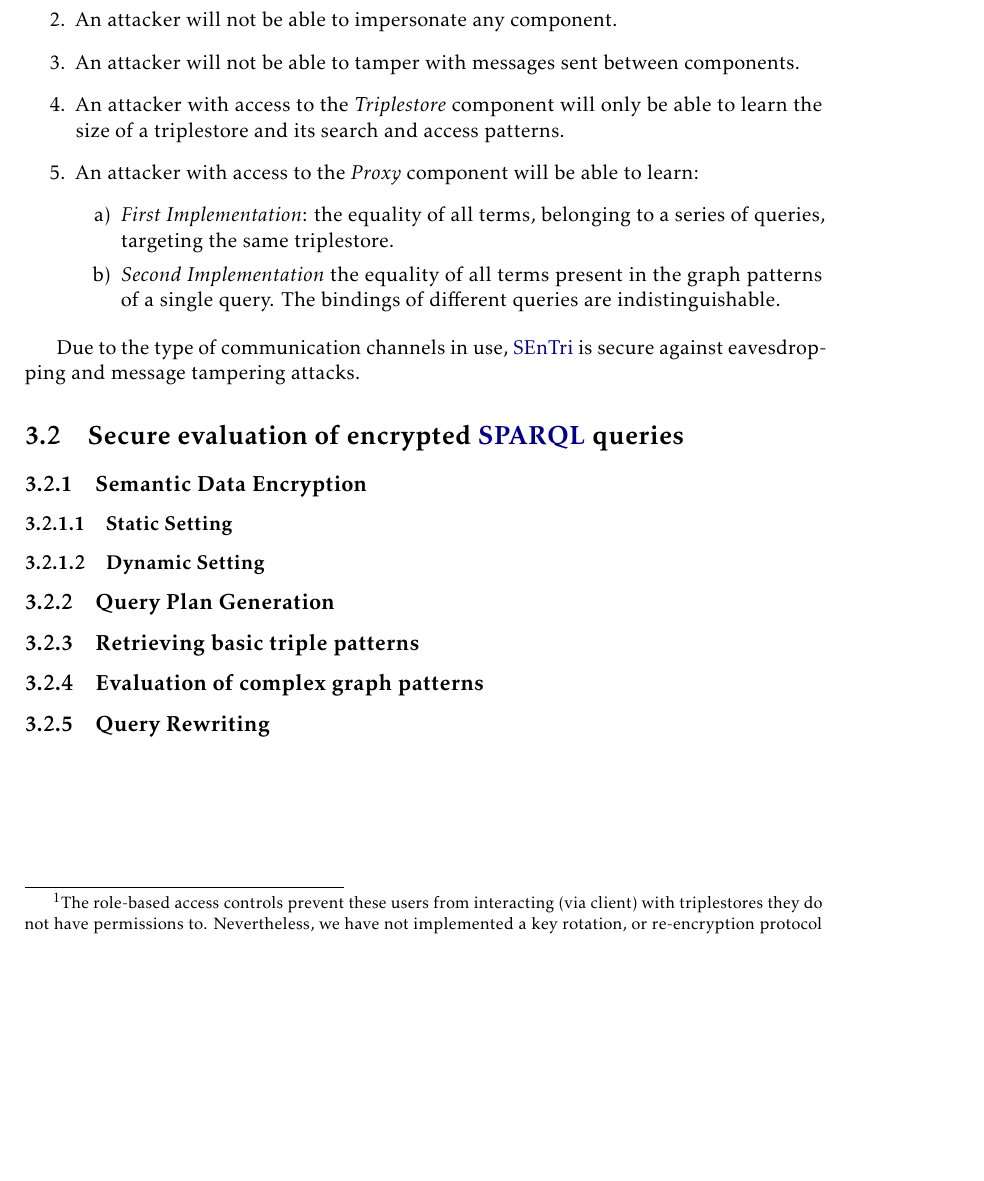
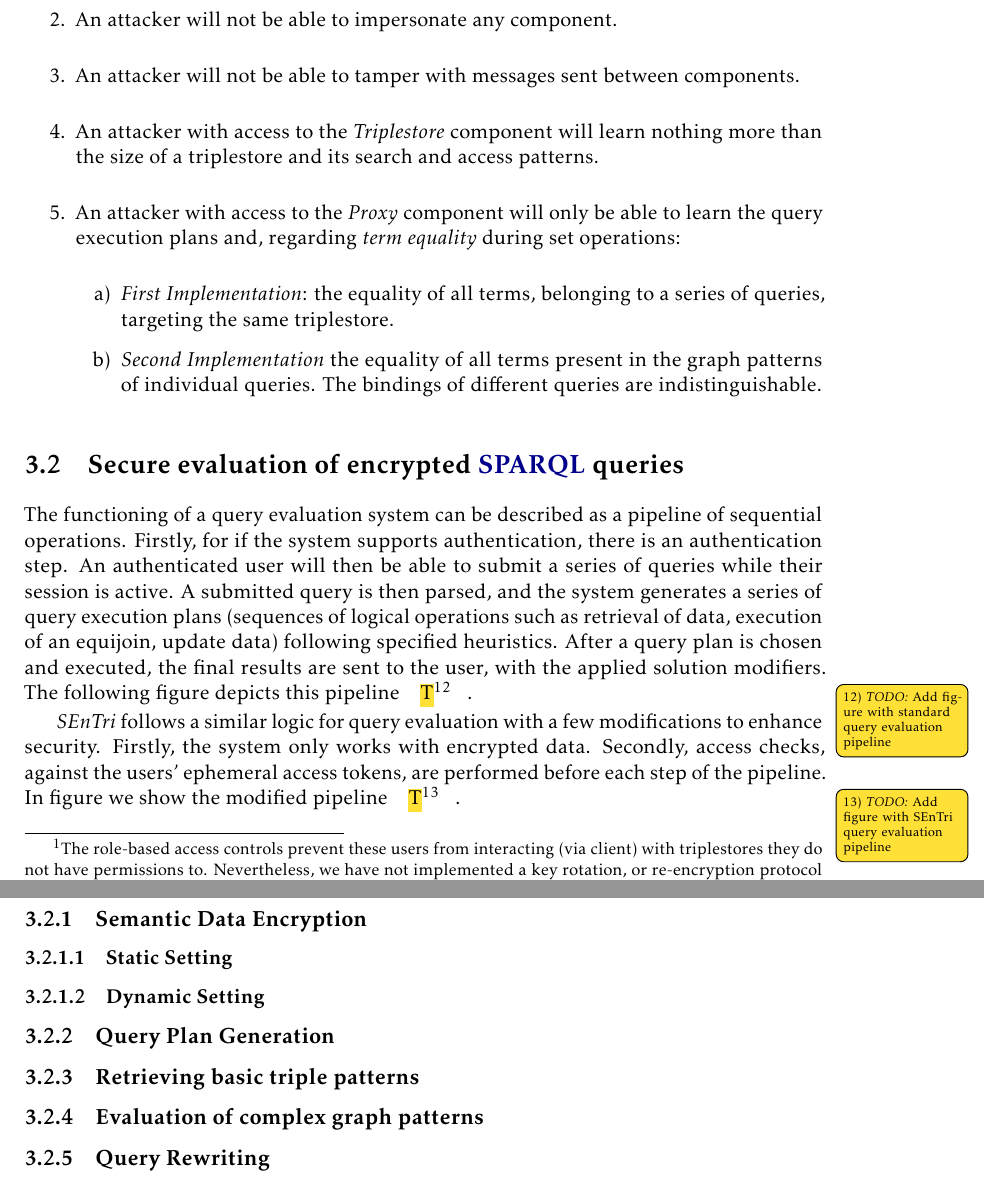
Before and after one commit to DCebola/SEnTriS, a LaTeX thesis (Dissertation/template.tex, which reads Dissertation/Chapters/chapter3/3-solution.tex): part of page 43 of 54 before the commit and two parts of pages 43 and 44 of 55 after it, the two joined at a grey line, cut so that both start at the same text, the shorter picture padded with empty space. Compiled offline with pdfLaTeX.

Commit message:
Working on query evaluation section

```diff
--- a/Dissertation/Chapters/chapter3/3-solution.tex
+++ b/Dissertation/Chapters/chapter3/3-solution.tex
@@ -73,19 +73,21 @@ Additionally, we will not consider the case where attacks involve \emph{revoked
     \item An external observer will not be able to learn any useful information from eavesdropping messages sent between components.
     \item An attacker will not be able to impersonate any component.
     \item An attacker will not be able to tamper with messages sent between components.
-    \item An attacker with access to the \emph{Triplestore} component will only be able to learn the size of a triplestore and its search and access patterns.
-    \item An attacker with access to the \emph{Proxy} component will be able to learn:
+    \item An attacker with access to the \emph{Triplestore} component will learn nothing more than the size of a triplestore and its search and access patterns.
+    \item An attacker with access to the \emph{Proxy} component will only be able to learn the query execution plans and, regarding \emph{term equality} during set operations:
     \begin{enumerate}
         \item \emph{First Implementation}: the equality of all terms, belonging to a series of queries, targeting the same triplestore.
-        \item \emph{Second Implementation} the equality of all terms present in the graph patterns of a single query. The bindings of different queries are indistinguishable.
+        \item \emph{Second Implementation} the equality of all terms present in the graph patterns of individual queries. The bindings of different queries are indistinguishable.
     \end{enumerate}
 \end{enumerate}
 
-Due to the type of communication channels in use, \gls{SEnTri} is secure against eavesdropping and message tampering attacks.
-
-
 \section{Secure evaluation of encrypted \gls{SPARQL} queries}
 \label{ch3:sec:sentri:encrypted-sparql-queries}
+
+The functioning of a query evaluation system can be described as a pipeline of sequential operations. Firstly, for if the system supports authentication, there is an authentication step. An authenticated user will then be able to submit a series of queries while their session is active. A submitted query is then parsed, and the system generates a series of query execution plans (sequences of logical operations such as retrieval of data, execution of an equijoin, update data) following specified heuristics. After a query plan is chosen and executed, the final results are sent to the user, with the applied solution modifiers. The following figure depicts this pipeline \mytodo{Add figure with standard query evaluation pipeline}.
+
+\emph{SEnTri} follows a similar logic for query evaluation with a few modifications to enhance security. Firstly, the system only works with encrypted data. Secondly, access checks, against the users' ephemeral access tokens, are performed before each step of the pipeline. In figure we show the modified pipeline \mytodo{Add figure with SEnTri query evaluation pipeline}.
+
 
 \subsection{Semantic Data Encryption}
 
```
Also changed, not shown: Dissertation/template.pdf, Dissertation/Chapters/chapter3/3-solution.tex (4 more changed lines).
